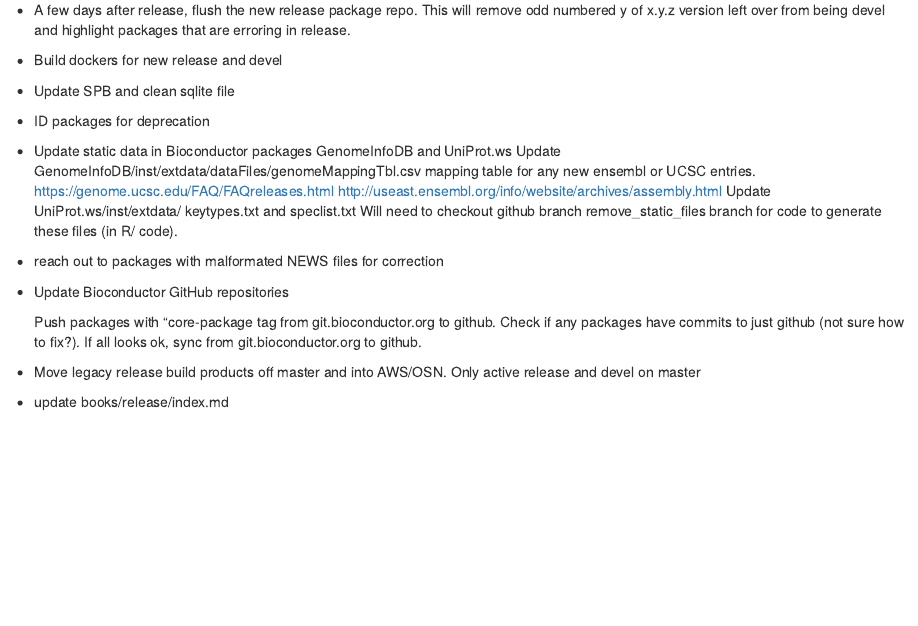
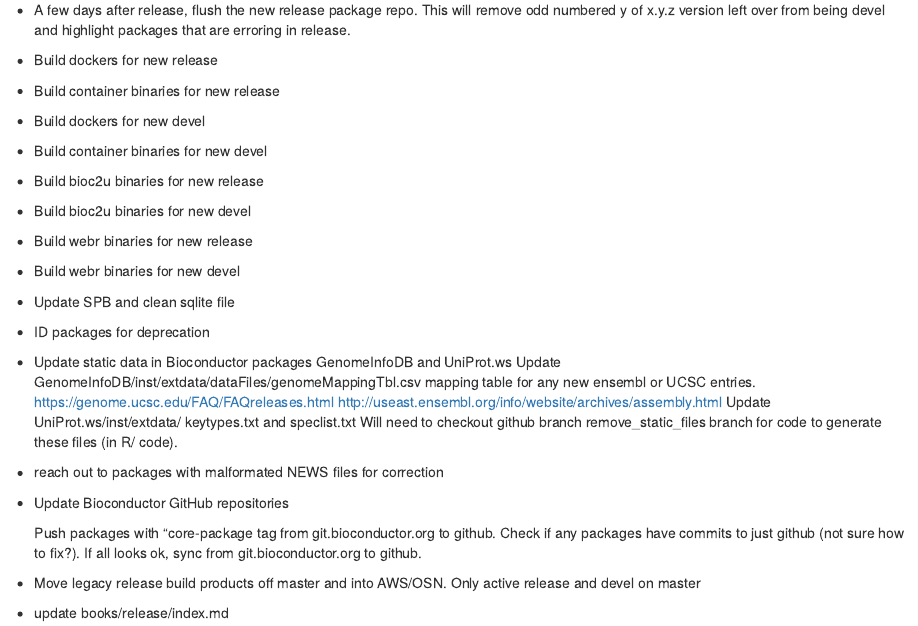
Before and after one commit to Bioconductor/ReleaseLaunch, an R Markdown document (vignettes/ReleaseChecklist.Rmd): the page in a window 1100 px wide, from 4510 px down. Rendered offline with R 4.5, knitr and Pandoc, with nearby package versions; drawn as R Markdown's standard HTML page in place of the format the file asks for.

Commit message:
Spell out docker and binaries tasks

```diff
--- a/vignettes/ReleaseChecklist.Rmd
+++ b/vignettes/ReleaseChecklist.Rmd
@@ -363,7 +363,21 @@
   numbered y of x.y.z version left over from being devel and highlight packages
   that are erroring in release.
 
-- Build dockers for new release and devel
+- Build dockers for new release
+
+- Build container binaries for new release
+
+- Build dockers for new devel
+
+- Build container binaries for new devel
+
+- Build bioc2u binaries for new release
+
+- Build bioc2u binaries for new devel
+
+- Build webr binaries for new release
+
+- Build webr binaries for new devel
 
 - Update SPB and clean sqlite file
 
```
Also changed, not shown: .github/ISSUE_TEMPLATE/release.md.
